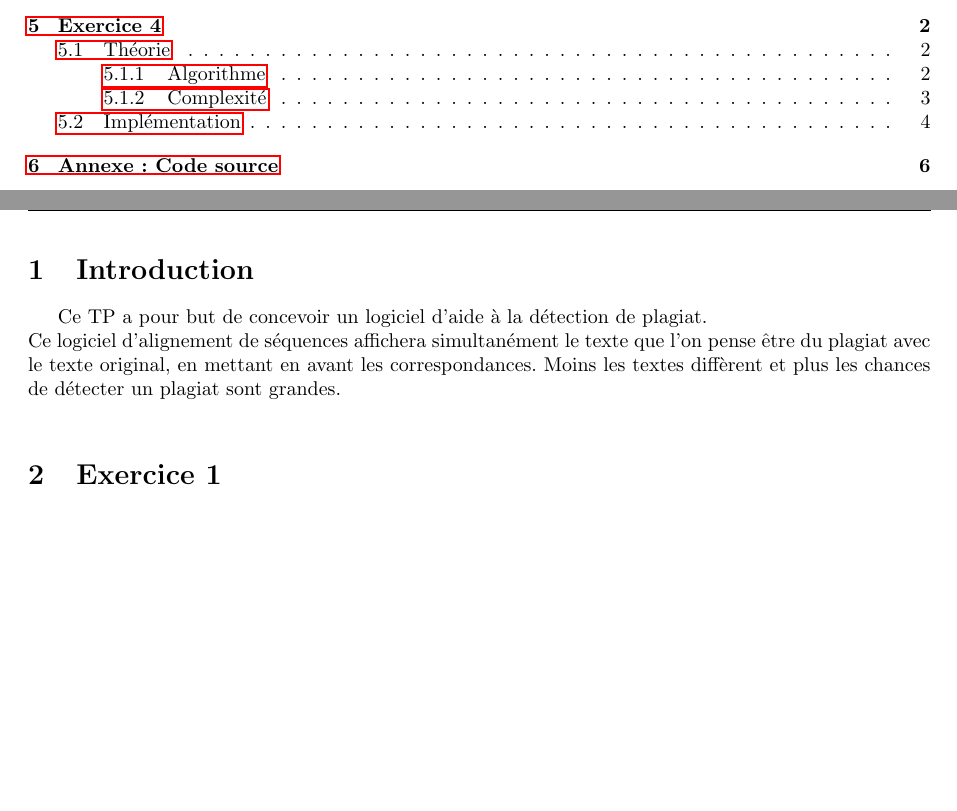
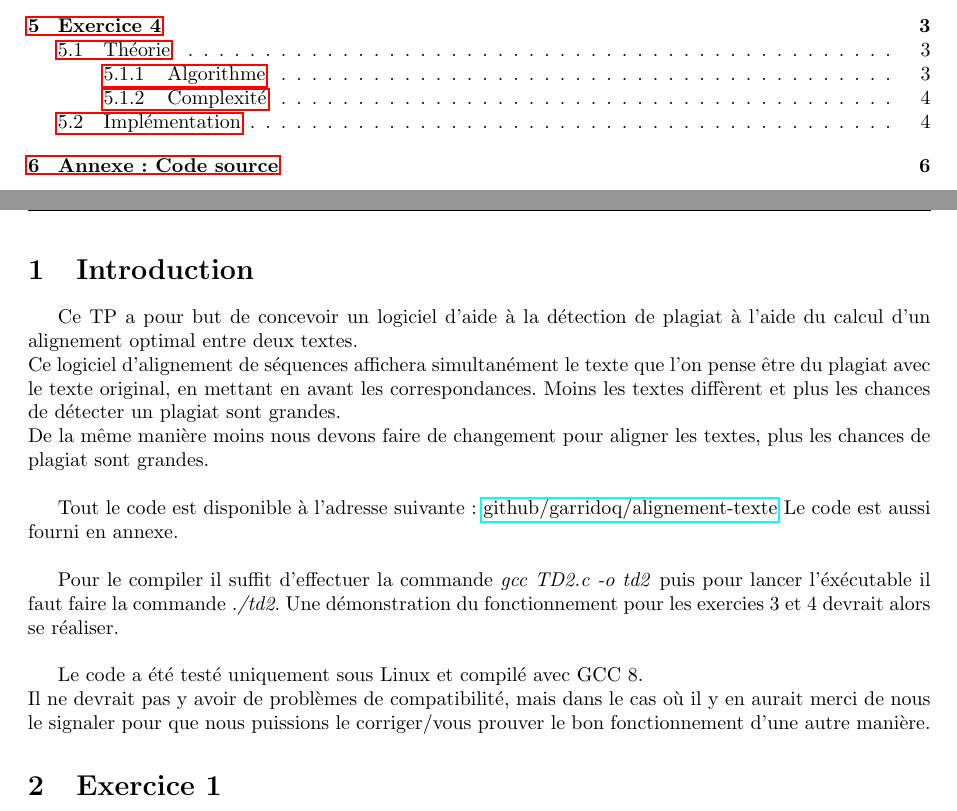
Before and after one commit to annielim/alignement-texte, a LaTeX document (rapport/rapport.tex): two parts of pages 1 and 2 of 6, joined at a grey line, cut so that both start at the same text, the shorter picture padded with empty space. Compiled offline with pdfLaTeX.

Commit message:
Introduction + cleanup

```diff
--- a/rapport/rapport.tex
+++ b/rapport/rapport.tex
@@ -60,8 +60,28 @@
 
 \section{Introduction}
 
-Ce TP a pour but de concevoir un logiciel d'aide à la détection de plagiat.\\
-Ce logiciel d'alignement de séquences affichera simultanément le texte que l'on pense être du plagiat avec le texte original, en mettant en avant les correspondances. Moins les textes diffèrent et plus les chances de détecter un plagiat sont grandes.\\
+Ce TP a pour but de concevoir un logiciel d'aide à la détection de plagiat à
+l'aide du calcul d'un alignement optimal entre deux textes.\\
+Ce logiciel d'alignement de séquences affichera simultanément le texte que l'on
+pense être du plagiat avec le texte original, en mettant en avant les correspondances.
+Moins les textes diffèrent et plus les chances de détecter un plagiat sont
+grandes.\\
+De la même manière moins nous devons faire de changement pour aligner les
+textes, plus les chances de plagiat sont grandes.\\
+
+Tout le code est disponible à l'adresse suivante :
+\href{https://github.com/garridoq/alignement-texte}{github/garridoq/alignement-texte}
+Le code est aussi fourni en annexe.\\
+
+Pour le compiler il suffit d'effectuer la commande \textit{gcc TD2.c -o td2}
+puis pour lancer l'éxécutable il faut faire la commande \textit{./td2}.
+Une démonstration du fonctionnement pour les exercies 3 et 4 devrait alors se
+réaliser.\\
+
+Le code a été testé uniquement sous Linux et compilé avec GCC 8.\\
+Il ne devrait pas y avoir de problèmes de compatibilité, mais dans le cas où il
+y en aurait merci de nous le signaler pour que nous puissions le corriger/vous
+prouver le bon fonctionnement d'une autre manière.
 
 %==============================================================================
 \section{Exercice 1}
```
Also changed, not shown: rapport/rapport.pdf, 8 other files.
